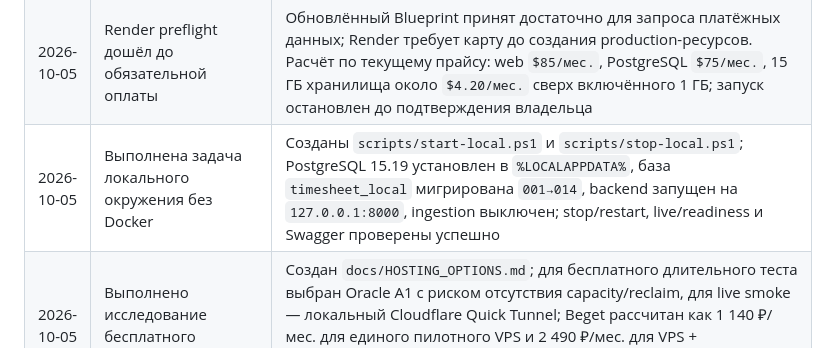
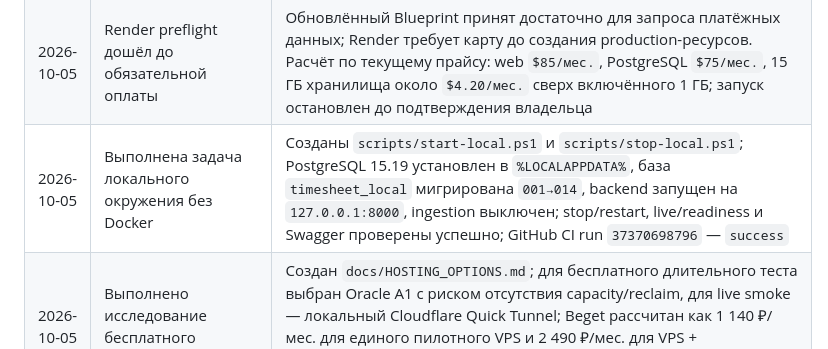
Before and after one commit to fraclearn-cmyk/timesheet-il-widget, a Markdown page: Plan.md, the part around the change. GitHub-like rendering.

Commit message:
docs: record local runtime CI [skip ci]

```diff
--- a/Plan.md
+++ b/Plan.md
@@ -607,7 +607,7 @@ flowchart TD
 | 2026-10-05 | Release evidence перенесён в checklist; `main` подтверждён | `origin/main` и release candidate `42ee0c1` совпадают; main CI run `37237646760` и Pages deployment завершились `success`; повторно собран и проверен ZIP из 25 файлов, SHA-256 `8c77407b0d5fedc3a0eea748a9c7fa05b349ed958cfb53c887158c45f3738ec0`; локальные/CI/40-account пункты отмечены, решение остаётся `NO-GO` |
 | 2026-10-05 | Выполнен этап подготовки Render Blueprint для production на 40 аккаунтов | Исправлены пользователь БД, миграция до старта API, readiness, CORS и защищённые amoCRM-переменные; web/PostgreSQL заданы как `2c-4g`, PostgreSQL 15/15 ГБ, один worker с лимитом 8; deployment/security `11 passed`, Black pass, независимый review `APPROVED`, GitHub CI run `37335512845` — `success`; создание платных ресурсов и ввод секретов ещё не выполнялись |
 | 2026-10-05 | Render preflight дошёл до обязательной оплаты | Обновлённый Blueprint принят достаточно для запроса платёжных данных; Render требует карту до создания production-ресурсов. Расчёт по текущему прайсу: web `$85/мес.`, PostgreSQL `$75/мес.`, 15 ГБ хранилища около `$4.20/мес.` сверх включённого 1 ГБ; запуск остановлен до подтверждения владельца |
-| 2026-10-05 | Выполнена задача локального окружения без Docker | Созданы `scripts/start-local.ps1` и `scripts/stop-local.ps1`; PostgreSQL 15.19 установлен в `%LOCALAPPDATA%`, база `timesheet_local` мигрирована `001→014`, backend запущен на `127.0.0.1:8000`, ingestion выключен; stop/restart, live/readiness и Swagger проверены успешно |
+| 2026-10-05 | Выполнена задача локального окружения без Docker | Созданы `scripts/start-local.ps1` и `scripts/stop-local.ps1`; PostgreSQL 15.19 установлен в `%LOCALAPPDATA%`, база `timesheet_local` мигрирована `001→014`, backend запущен на `127.0.0.1:8000`, ingestion выключен; stop/restart, live/readiness и Swagger проверены успешно; GitHub CI run `37370698796` — `success` |
 | 2026-10-05 | Выполнено исследование бесплатного хостинга и Beget | Создан `docs/HOSTING_OPTIONS.md`; для бесплатного длительного теста выбран Oracle A1 с риском отсутствия capacity/reclaim, для live smoke — локальный Cloudflare Quick Tunnel; Beget рассчитан как 1 140 ₽/мес. для единого пилотного VPS и 2 490 ₽/мес. для VPS + управляемой PostgreSQL; production release остаётся `NO-GO` до внешних gates |
 
 ### Возобновление фазы 5 — 2026-09-27
```
